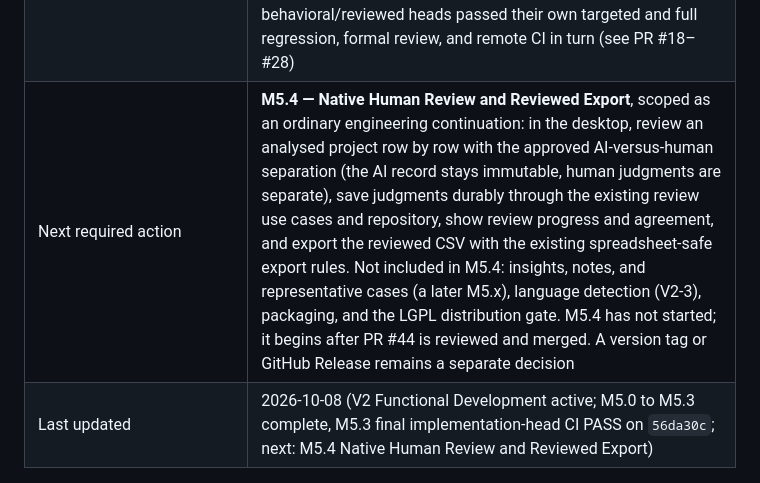
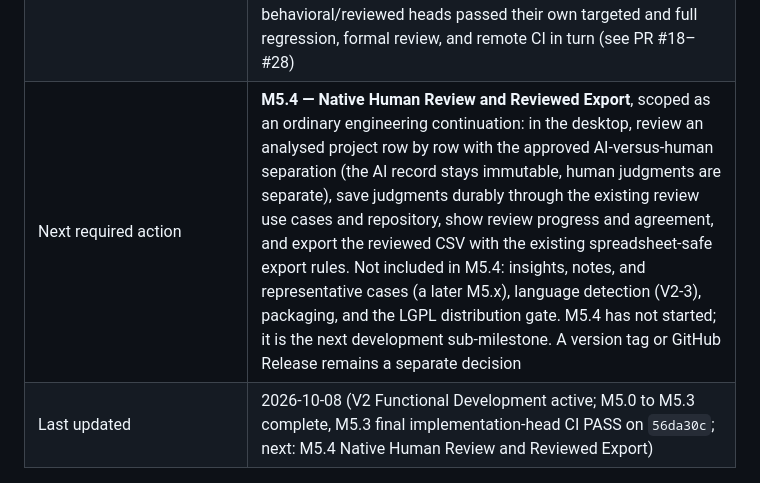
Before and after one commit to Peter-S-Shi/social-text-intelligence, a Markdown page: PROJECT_STATUS.md, the part around the change. Rendered like a GitHub page.

Commit message:
docs: keep M5.4 next-state post-merge accurate [skip ci]

```diff
--- a/PROJECT_STATUS.md
+++ b/PROJECT_STATUS.md
@@ -91,7 +91,7 @@ principles.
 | Approved audit items | FCR-027 reconciles PH-009 and is `VERIFIED` on behavioral SHA `577bb3d09cb02eeebc36133cd5ce408d5fae4a20`; FCR-030 reconciles PH-008 and remains `VERIFIED` on behavioral SHA `cce3133d7a2dcf9d1d06fe2e11a190c79dd22a1c`; FCR-045 reconciles PH-001/PH-002 and remains `VERIFIED`; FCR-046 reconciles PH-003 and remains `VERIFIED`; FCR-047 reconciles PH-004 and remains `VERIFIED`; FCR-048 reconciles PH-005 and remains `VERIFIED`; FCR-049 reconciles PH-006 and remains `VERIFIED`; FCR-050 reconciles PH-007 and remains `VERIFIED` on behavioral SHA `1a2d25fafc532215b45cf8d6310e8e1b2b16140d`; FCR-036 remains separately `VERIFIED`; FCR-051 reconciles PH-010 and is `VERIFIED` on behavioral SHA `076fbe4f883073a1961b024d52d06d9cac22a58a` (reviewed head `ef9b54adc3eeed98ef4154f71ae7f69e5f6000cb`); FCR-052 is `VERIFIED` on behavioral SHA `c1feb67e1b40742c7f34104e5f0922d67498dd12` (reviewed head `6c649dc78c18921937a2d6b49e52a94cc7e92d94`), a non-blocking independent applied-state reflection root cause found outside the original PH-001–010 list; FCR-003/005/014/015/017/021/023/026/031 (carried-forward pre-freeze verification items) are all `VERIFIED` as of the 2026-08-14 Full Regression and Manual Acceptance decision in the Feature Complete Manual Audit; FCR-042–043 remain `OPEN` non-blocking Product Hardening backlog, explicitly accepted and not required for this closure |
 | V2 disposition of former V1-deferred items | Authoritative: section 11 of the [V2 discovery record](docs/V2_PRODUCT_DISCOVERY.md) and the [Roadmap](ROADMAP.md). **Committed V2 scope:** persistent local projects, with the storage direction decided at the Architecture Gate (one SQLite file per project); the durable repository layer is implemented by M4 — V2 Persistent Project Foundation (complete on `main`), and exposing persistent projects through a desktop UI belongs to later milestones. **Conditional:** French, only after a future licence-and-evaluation spike. **Evidence-gated, not committed:** themes, transcript/long-form analysis, local LLM provider. **Rejected for V2:** platform connectors, accounts, and cloud services |
 | V1 RC validation (historical) | RC candidate SHA `427984a5d39b7e20eafc53e588aa5a53b6bd320d`: reused independent post-merge `main` CI PASS on Python 3.11/3.12/3.13 (PR #31) plus reused Manual Acceptance evidence from `71fa608...` (governance-only diff verified), plus freshly generated packaging/install/startup evidence for this RC Gate (wheel build, clean core install, clean web-extra install/startup, missing-extras behavior, model-pin/license/hygiene reconciliation). All ten Batch A1–A10 behavioral/reviewed heads passed their own targeted and full regression, formal review, and remote CI in turn (see PR #18–#28) |
-| Next required action | **M5.4 — Native Human Review and Reviewed Export**, scoped as an ordinary engineering continuation: in the desktop, review an analysed project row by row with the approved AI-versus-human separation (the AI record stays immutable, human judgments are separate), save judgments durably through the existing review use cases and repository, show review progress and agreement, and export the reviewed CSV with the existing spreadsheet-safe export rules. Not included in M5.4: insights, notes, and representative cases (a later M5.x), language detection (V2-3), packaging, and the LGPL distribution gate. M5.4 has not started; it begins after PR #44 is reviewed and merged. A version tag or GitHub Release remains a separate decision |
+| Next required action | **M5.4 — Native Human Review and Reviewed Export**, scoped as an ordinary engineering continuation: in the desktop, review an analysed project row by row with the approved AI-versus-human separation (the AI record stays immutable, human judgments are separate), save judgments durably through the existing review use cases and repository, show review progress and agreement, and export the reviewed CSV with the existing spreadsheet-safe export rules. Not included in M5.4: insights, notes, and representative cases (a later M5.x), language detection (V2-3), packaging, and the LGPL distribution gate. M5.4 has not started; it is the next development sub-milestone. A version tag or GitHub Release remains a separate decision |
 | Last updated | 2026-10-08 (V2 Functional Development active; M5.0 to M5.3 complete, M5.3 final implementation-head CI PASS on `56da30c`; next: M5.4 Native Human Review and Reviewed Export) |
 
 ## Required maintenance
```
